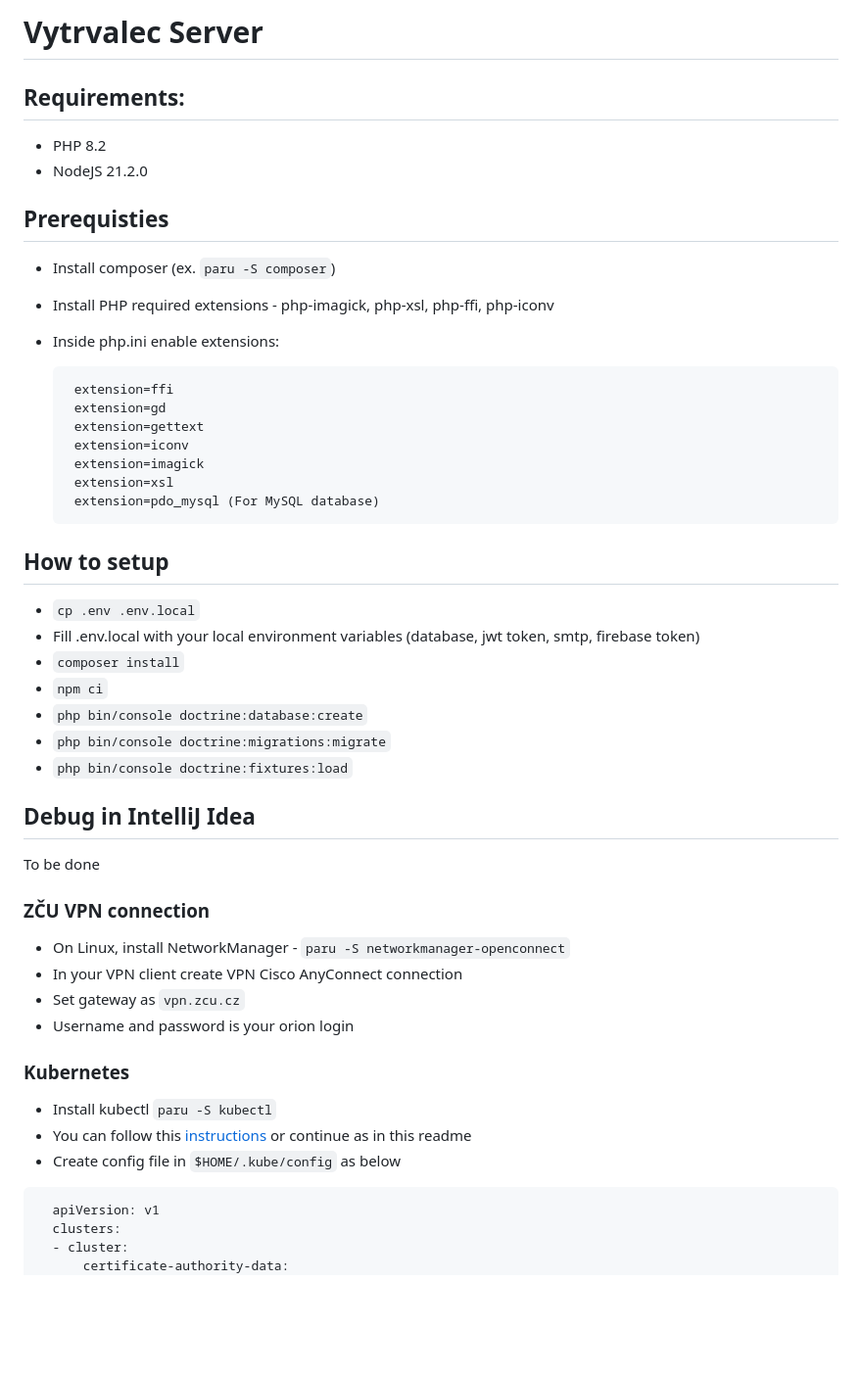
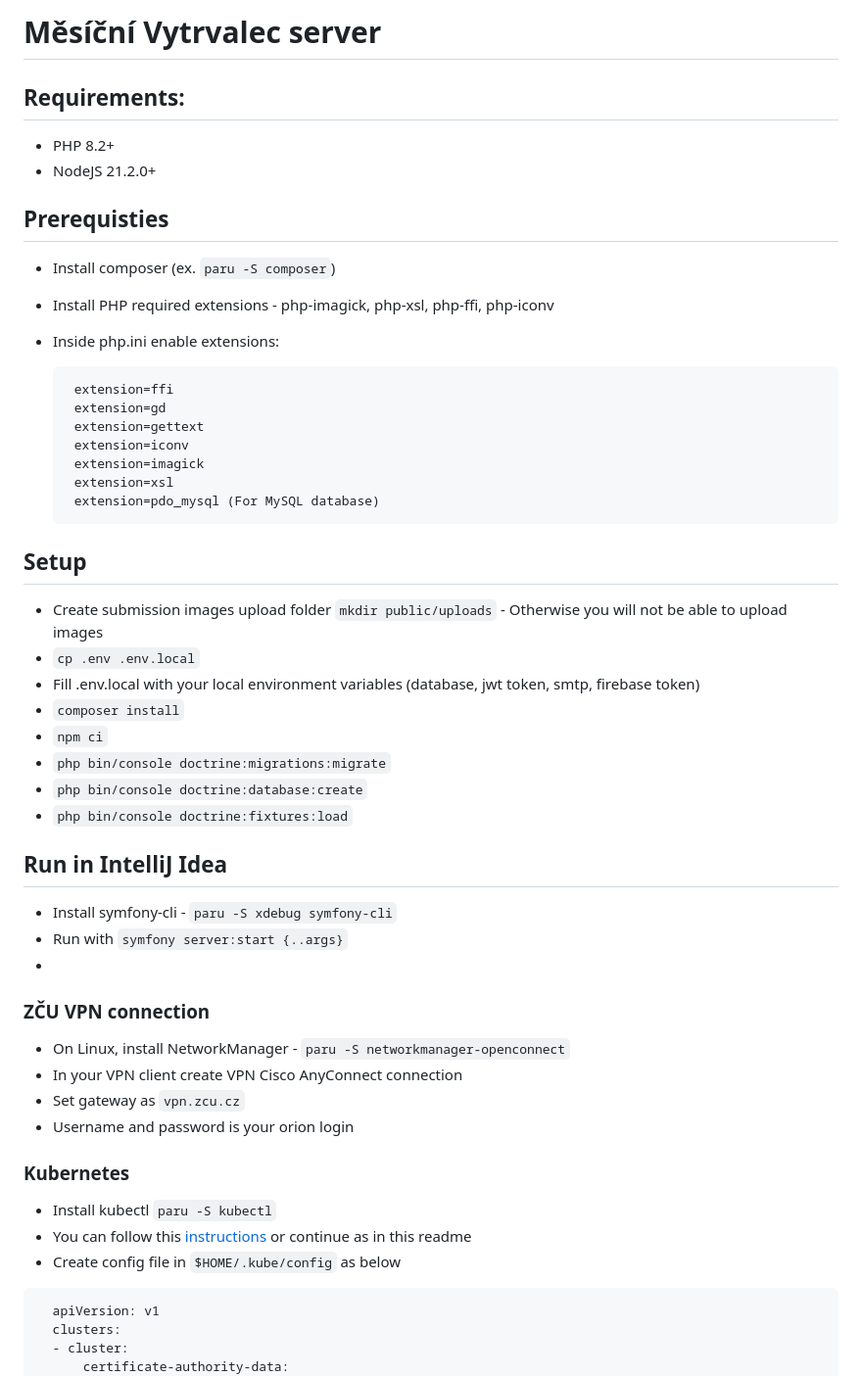
Before and after one commit to Bleksak/vytrvalec-server, a Markdown page: README.md, the part around one of its changes. Shown at 98% size. Drawn GitHub-style; blank space fills up the shorter version.

Commit message:
docs: update how to run

````diff
--- a/README.md
+++ b/README.md
@@ -1,11 +1,11 @@
-# Vytrvalec Server
+# Měsíční Vytrvalec server
 
 ## Requirements:
-- PHP 8.2
-- NodeJS 21.2.0
+- PHP 8.2+
+- NodeJS 21.2.0+
 
 ## Prerequisties
-- Install composer (ex. ```paru -S composer```)
+- Install composer (ex. `paru -S composer`)
 - Install PHP required extensions - php-imagick, php-xsl, php-ffi, php-iconv
 - Inside php.ini enable extensions:
 
@@ -17,28 +17,30 @@
        extension=xsl
        extension=pdo_mysql (For MySQL database)
 
-## How to setup
-- ```cp .env .env.local```
+## Setup
+- Create submission images upload folder `mkdir public/uploads` - Otherwise you will not be able to upload images
+- `cp .env .env.local`
 - Fill .env.local with your local environment variables (database, jwt token, smtp, firebase token)
-- ```composer install```
-- ```npm ci```
-- ```php bin/console doctrine:database:create```
-- ```php bin/console doctrine:migrations:migrate```
-- ```php bin/console doctrine:fixtures:load```
+- `composer install`
+- `npm ci`
+- `php bin/console doctrine:migrations:migrate`
+- `php bin/console doctrine:database:create`
+- `php bin/console doctrine:fixtures:load`
 
-## Debug in IntelliJ Idea
-To be done
-
+## Run in IntelliJ Idea
+- Install  symfony-cli - `paru -S xdebug symfony-cli`
+- Run with `symfony server:start {..args}`
+-
 ### ZČU VPN connection
-- On Linux, install NetworkManager - ```paru -S networkmanager-openconnect```
+- On Linux, install NetworkManager - `paru -S networkmanager-openconnect`
 - In your VPN client create VPN Cisco AnyConnect connection
-- Set gateway as ```vpn.zcu.cz```
+- Set gateway as `vpn.zcu.cz`
 - Username and password is your orion login
 
 ### Kubernetes
-- Install kubectl ```paru -S kubectl```
+- Install kubectl `paru -S kubectl`
 - You can follow this [instructions](https://helpdesk.zcu.cz/index.php/Kubernetes) or continue as in this readme
-- Create config file in ```$HOME/.kube/config``` as below
+- Create config file in `$HOME/.kube/config` as below
 ```
   apiVersion: v1
   clusters:
````
Also changed, not shown: other parts of README.md (+4 -4 lines).
